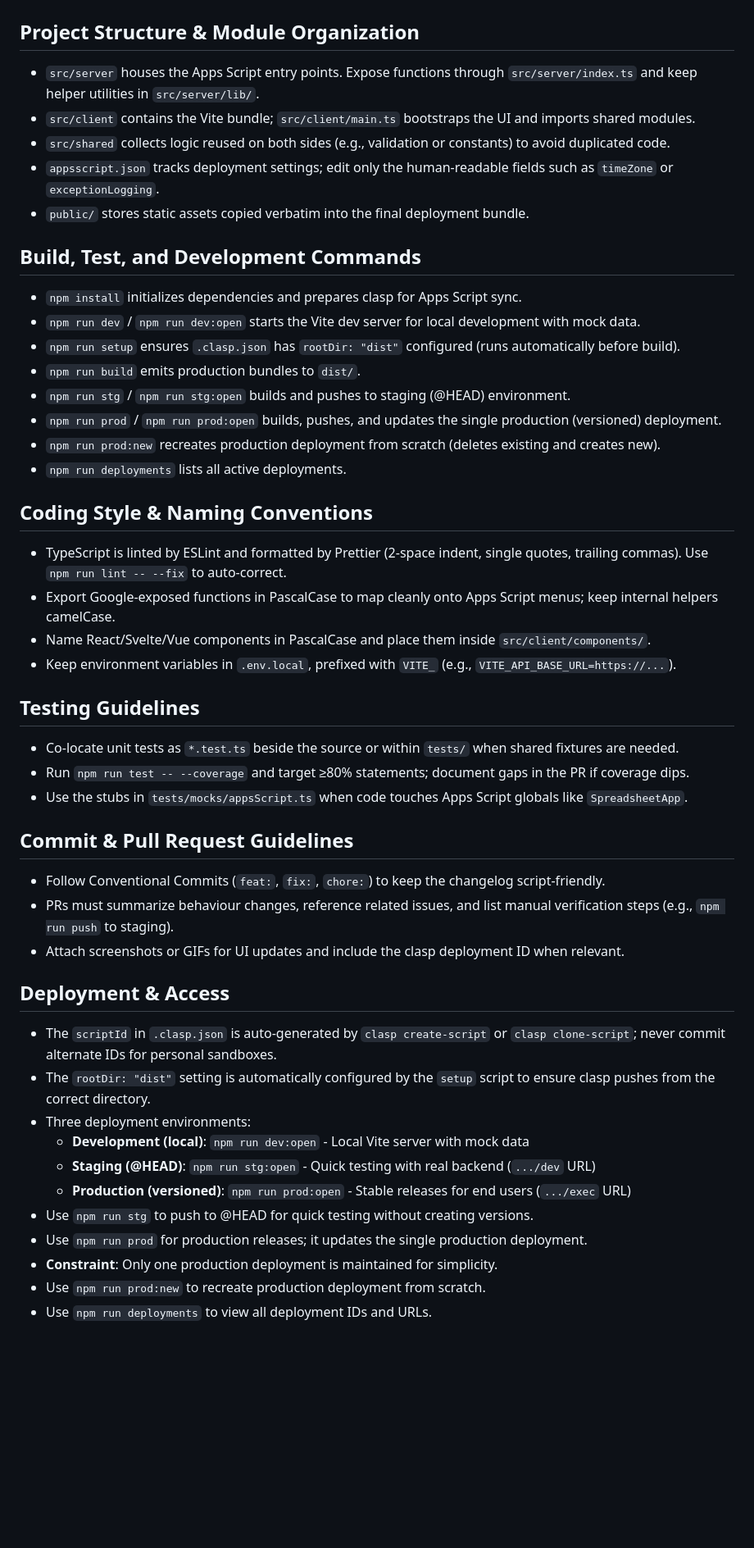
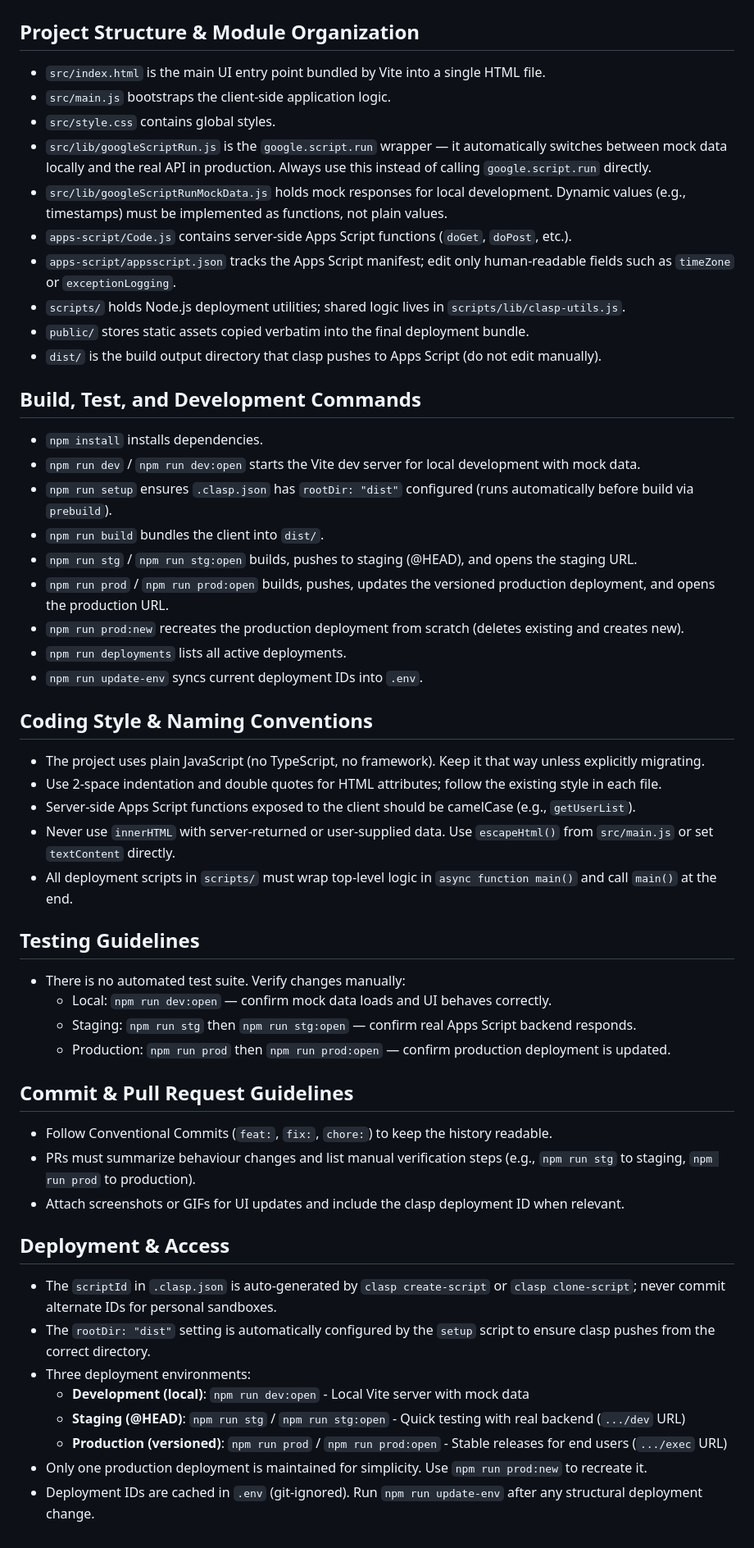
Before and after one commit to takatama/apps-script-vite-starter, a Markdown page: AGENTS.md, the part around the change. Shown at 82% size. Rendered like a GitHub page; blank space fills up the shorter version.

Commit message:
docs: rewrite AGENTS.md to match actual project structure
Remove references to TypeScript, ESLint, Prettier, React/Svelte/Vue,
and non-existent test setup. Correct directory paths, add missing
commands (update-env), and document the googleScriptRun wrapper and
security conventions.

Co-Authored-By: Claude Sonnet 4.6 <noreply@anthropic.com>

```diff
--- a/AGENTS.md
+++ b/AGENTS.md
@@ -2,40 +2,48 @@
 
 ## Project Structure & Module Organization
 
-- `src/server` houses the Apps Script entry points. Expose functions through `src/server/index.ts` and keep helper utilities in `src/server/lib/`.
-- `src/client` contains the Vite bundle; `src/client/main.ts` bootstraps the UI and imports shared modules.
-- `src/shared` collects logic reused on both sides (e.g., validation or constants) to avoid duplicated code.
-- `appsscript.json` tracks deployment settings; edit only the human-readable fields such as `timeZone` or `exceptionLogging`.
+- `src/index.html` is the main UI entry point bundled by Vite into a single HTML file.
+- `src/main.js` bootstraps the client-side application logic.
+- `src/style.css` contains global styles.
+- `src/lib/googleScriptRun.js` is the `google.script.run` wrapper — it automatically switches between mock data locally and the real API in production. Always use this instead of calling `google.script.run` directly.
+- `src/lib/googleScriptRunMockData.js` holds mock responses for local development. Dynamic values (e.g., timestamps) must be implemented as functions, not plain values.
+- `apps-script/Code.js` contains server-side Apps Script functions (`doGet`, `doPost`, etc.).
+- `apps-script/appsscript.json` tracks the Apps Script manifest; edit only human-readable fields such as `timeZone` or `exceptionLogging`.
+- `scripts/` holds Node.js deployment utilities; shared logic lives in `scripts/lib/clasp-utils.js`.
 - `public/` stores static assets copied verbatim into the final deployment bundle.
+- `dist/` is the build output directory that clasp pushes to Apps Script (do not edit manually).
 
 ## Build, Test, and Development Commands
 
-- `npm install` initializes dependencies and prepares clasp for Apps Script sync.
+- `npm install` installs dependencies.
 - `npm run dev` / `npm run dev:open` starts the Vite dev server for local development with mock data.
-- `npm run setup` ensures `.clasp.json` has `rootDir: "dist"` configured (runs automatically before build).
-- `npm run build` emits production bundles to `dist/`.
-- `npm run stg` / `npm run stg:open` builds and pushes to staging (@HEAD) environment.
-- `npm run prod` / `npm run prod:open` builds, pushes, and updates the single production (versioned) deployment.
-- `npm run prod:new` recreates production deployment from scratch (deletes existing and creates new).
+- `npm run setup` ensures `.clasp.json` has `rootDir: "dist"` configured (runs automatically before build via `prebuild`).
+- `npm run build` bundles the client into `dist/`.
+- `npm run stg` / `npm run stg:open` builds, pushes to staging (@HEAD), and opens the staging URL.
+- `npm run prod` / `npm run prod:open` builds, pushes, updates the versioned production deployment, and opens the production URL.
+- `npm run prod:new` recreates the production deployment from scratch (deletes existing and creates new).
 - `npm run deployments` lists all active deployments.
+- `npm run update-env` syncs current deployment IDs into `.env`.
 
 ## Coding Style & Naming Conventions
 
-- TypeScript is linted by ESLint and formatted by Prettier (2-space indent, single quotes, trailing commas). Use `npm run lint -- --fix` to auto-correct.
-- Export Google-exposed functions in PascalCase to map cleanly onto Apps Script menus; keep internal helpers camelCase.
-- Name React/Svelte/Vue components in PascalCase and place them inside `src/client/components/`.
-- Keep environment variables in `.env.local`, prefixed with `VITE_` (e.g., `VITE_API_BASE_URL=https://...`).
+- The project uses plain JavaScript (no TypeScript, no framework). Keep it that way unless explicitly migrating.
+- Use 2-space indentation and double quotes for HTML attributes; follow the existing style in each file.
+- Server-side Apps Script functions exposed to the client should be camelCase (e.g., `getUserList`).
+- Never use `innerHTML` with server-returned or user-supplied data. Use `escapeHtml()` from `src/main.js` or set `textContent` directly.
+- All deployment scripts in `scripts/` must wrap top-level logic in `async function main()` and call `main()` at the end.
 
 ## Testing Guidelines
 
-- Co-locate unit tests as `*.test.ts` beside the source or within `tests/` when shared fixtures are needed.
-- Run `npm run test -- --coverage` and target ≥80% statements; document gaps in the PR if coverage dips.
-- Use the stubs in `tests/mocks/appsScript.ts` when code touches Apps Script globals like `SpreadsheetApp`.
+- There is no automated test suite. Verify changes manually:
+  - Local: `npm run dev:open` — confirm mock data loads and UI behaves correctly.
+  - Staging: `npm run stg` then `npm run stg:open` — confirm real Apps Script backend responds.
+  - Production: `npm run prod` then `npm run prod:open` — confirm production deployment is updated.
 
 ## Commit & Pull Request Guidelines
 
-- Follow Conventional Commits (`feat:`, `fix:`, `chore:`) to keep the changelog script-friendly.
-- PRs must summarize behaviour changes, reference related issues, and list manual verification steps (e.g., `npm run push` to staging).
+- Follow Conventional Commits (`feat:`, `fix:`, `chore:`) to keep the history readable.
+- PRs must summarize behaviour changes and list manual verification steps (e.g., `npm run stg` to staging, `npm run prod` to production).
 - Attach screenshots or GIFs for UI updates and include the clasp deployment ID when relevant.
 
 ## Deployment & Access
@@ -44,10 +52,7 @@
 - The `rootDir: "dist"` setting is automatically configured by the `setup` script to ensure clasp pushes from the correct directory.
 - Three deployment environments:
   - **Development (local)**: `npm run dev:open` - Local Vite server with mock data
-  - **Staging (@HEAD)**: `npm run stg:open` - Quick testing with real backend (`.../dev` URL)
-  - **Production (versioned)**: `npm run prod:open` - Stable releases for end users (`.../exec` URL)
-- Use `npm run stg` to push to @HEAD for quick testing without creating versions.
-- Use `npm run prod` for production releases; it updates the single production deployment.
-- **Constraint**: Only one production deployment is maintained for simplicity.
-- Use `npm run prod:new` to recreate production deployment from scratch.
-- Use `npm run deployments` to view all deployment IDs and URLs.
+  - **Staging (@HEAD)**: `npm run stg` / `npm run stg:open` - Quick testing with real backend (`.../dev` URL)
+  - **Production (versioned)**: `npm run prod` / `npm run prod:open` - Stable releases for end users (`.../exec` URL)
+- Only one production deployment is maintained for simplicity. Use `npm run prod:new` to recreate it.
+- Deployment IDs are cached in `.env` (git-ignored). Run `npm run update-env` after any structural deployment change.
```
